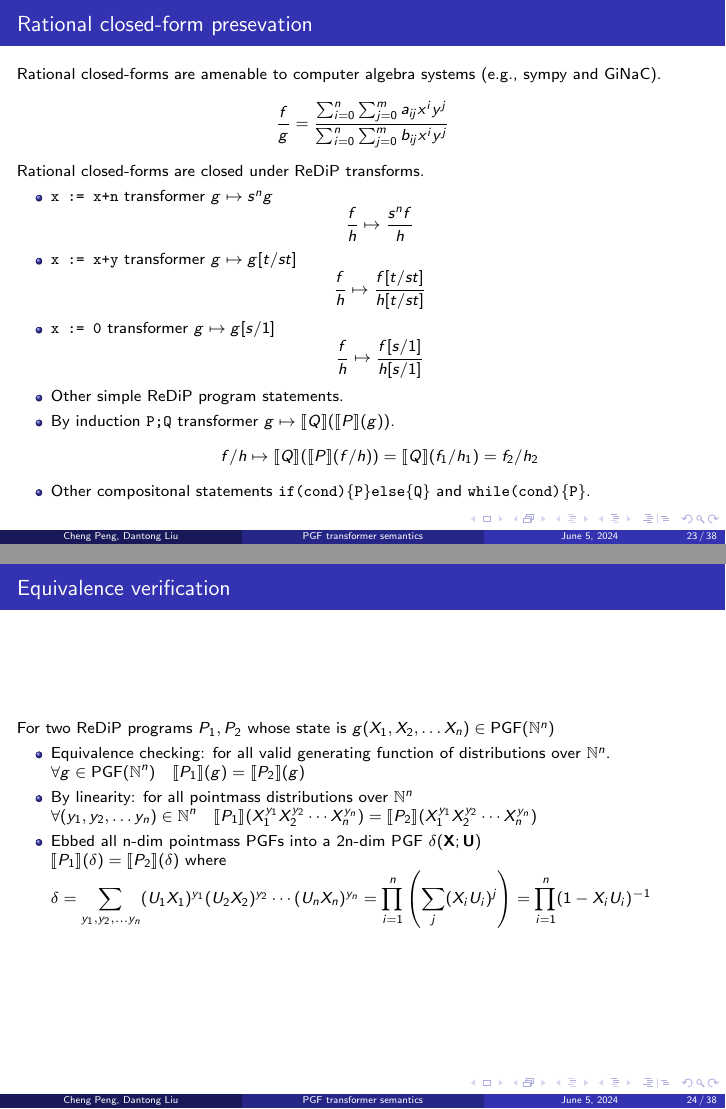
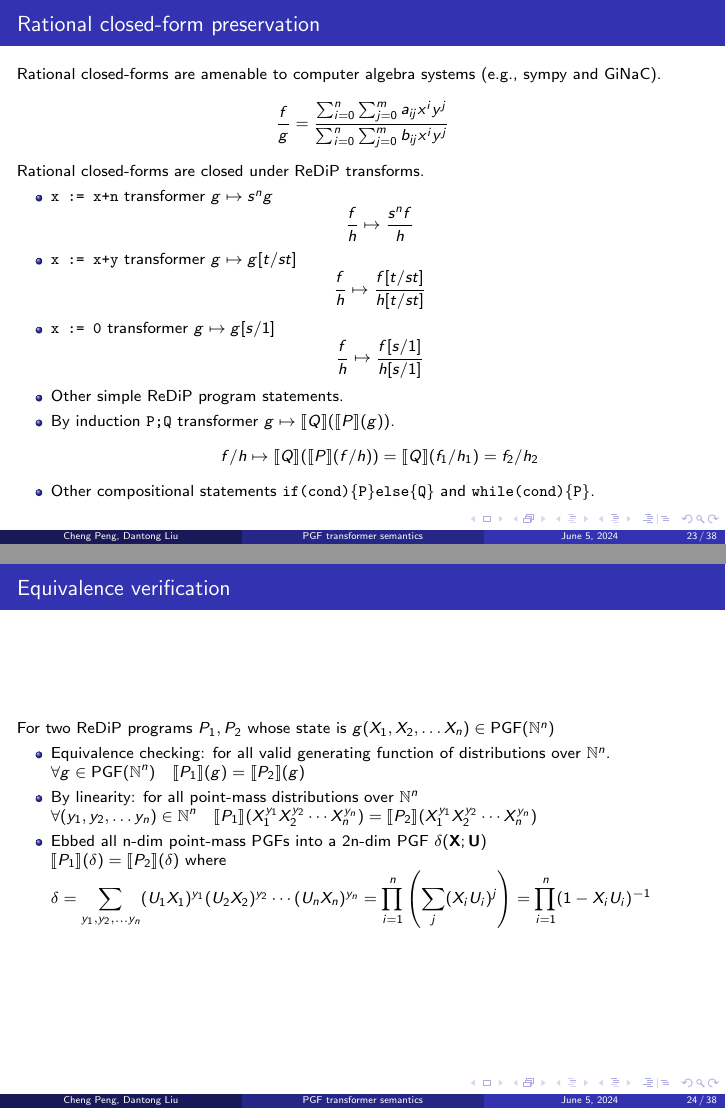
Before and after one commit to hehelego/prodigy-replica, LaTeX slides (present.tex): pages 23 and 24 of 38, joined at a grey line. Compiled offline with pdfLaTeX.

Commit message:
typo fix in presentation slides show

```diff
--- a/present.tex
+++ b/present.tex
@@ -400,10 +400,10 @@ if(cond){
 		      \[
 			      (af+bg) \mapsto \S{Q}(a\S{P}(f) + b\S{Q}(g)) = a\S{Q}(\S{P}(g)) + b \S{Q}(\S{P}(g))
 		      \]
-		\item Other compositonal statements \texttt{if(cond)\{P\}else\{Q\}} and \texttt{while(cond)\{P\}}.
+		\item Other compositional statements \texttt{if(cond)\{P\}else\{Q\}} and \texttt{while(cond)\{P\}}.
 	\end{itemize}
 \end{frame}
-\begin{frame}{Rational closed-form presevation}
+\begin{frame}{Rational closed-form preservation}
 	Rational closed-forms are amenable to computer algebra systems (e.g., sympy and GiNaC).
 	\[
 		\frac{f}{g} = \dfrac
@@ -429,7 +429,7 @@ if(cond){
 		      \[
 			      f/h \mapsto \S{Q}(\S{P}(f/h)) = \S{Q}(f_1/h_1) = f_2/h_2
 		      \]
-		\item Other compositonal statements \texttt{if(cond)\{P\}else\{Q\}} and \texttt{while(cond)\{P\}}.
+		\item Other compositional statements \texttt{if(cond)\{P\}else\{Q\}} and \texttt{while(cond)\{P\}}.
 	\end{itemize}
 \end{frame}
 
@@ -440,9 +440,9 @@ if(cond){
 	\begin{itemize}
 		\item Equivalence checking: for all valid generating function of distributions over \(\mathbb{N}^n\).\\
 		      \(\displaystyle \forall g \in\PGF(\mathbb{N}^n) \quad \S{P_1}(g) = \S{P_2}(g) \)
-		\item By linearity: for all pointmass distributions over \(\mathbb{N}^n\)\\
+		\item By linearity: for all point-mass distributions over \(\mathbb{N}^n\)\\
 		      \(\displaystyle \forall (y_1,y_2,\ldots y_n) \in \mathbb{N}^n \quad \S{P_1}(X_1^{y_1}X_2^{y_2}\cdots X_n^{y_n}) = \S{P_2}(X_1^{y_1}X_2^{y_2}\cdots X_n^{y_n}) \)
-		\item Ebbed all n-dim pointmass PGFs into a 2n-dim PGF \(\delta(\mathbf{X};\mathbf{U})\)\\
+		\item Ebbed all n-dim point-mass PGFs into a 2n-dim PGF \(\delta(\mathbf{X};\mathbf{U})\)\\
 		      \(\displaystyle \S{P_1}(\delta) = \S{P_2}(\delta) \)
 		      where
 		      \(
```
Also changed, not shown: present.pdf, present.tex (13 more changed lines).
